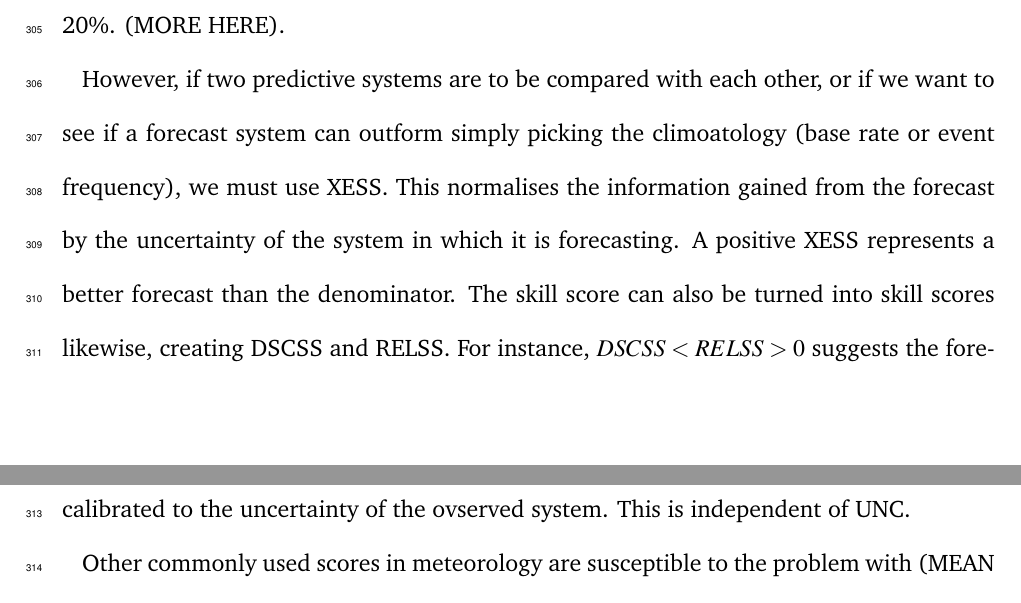
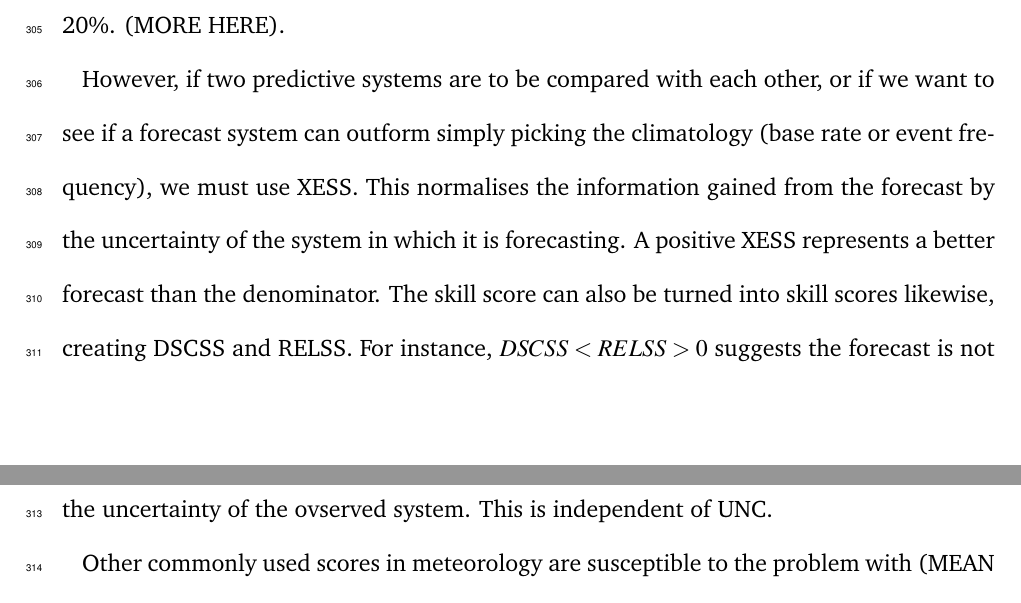
Before and after one commit to johnrobertlawson/InfoGain_2022, a LaTeX document (template.tex): two parts of pages 16 and 17 of 21, joined at a grey line, cut so that both start at the same text. Compiled offline with pdfLaTeX.

Commit message:
Weird update? At O'Hare

```diff
--- a/template.tex
+++ b/template.tex
@@ -279,7 +279,7 @@ Benefit of properties like unitless, proper, etc
 
 The comparison between two forecast systems is only justifiable when the same time periods are analysed. Then, simply the XES can be used. The resulting bits show the amount of information that has been delivered to the user: if this is positive (as produced by Eqn XX), it show information gain; if negative, then information loss. This was demonstrated in (Lawson 2021 REF), where thunderstorms were predicted with a blanket prediction of 20\%. (MORE HERE).
 
-However, if two predictive systems are to be compared with each other, or if we want to see if a forecast system can outform simply picking the climoatology (base rate or event frequency), we must use XESS. This normalises the information gained from the forecast by the uncertainty of the system in which it is forecasting. A positive XESS represents a better forecast than the denominator. The skill score can also be turned into skill scores likewise, creating DSCSS and RELSS. For instance, $ DSCSS < RELSS > 0$ suggests the forecast is not skillful because the spread (uncertainty) of the forecast system may not be calibrated to the uncertainty of the ovserved system. This is independent of UNC.
+However, if two predictive systems are to be compared with each other, or if we want to see if a forecast system can outform simply picking the climatology (base rate or event frequency), we must use XESS. This normalises the information gained from the forecast by the uncertainty of the system in which it is forecasting. A positive XESS represents a better forecast than the denominator. The skill score can also be turned into skill scores likewise, creating DSCSS and RELSS. For instance, $ DSCSS < RELSS > 0$ suggests the forecast is not skillful because the spread (uncertainty) of the forecast system may not be calibrated to the uncertainty of the ovserved system. This is independent of UNC.
 
 Other commonly used scores in meteorology are susceptible to the problem with (MEAN SQ ERROR?). The oft-used Fractions Skill Score (ref) and its probabilistic equivalent (Duc eFSS REF) use the (MSE?) Brier Score (in denom in eq. XX in which?). Swapping the (FBS?) for an information-theory analogue (such as DKL/IGN? Eqn.XX ?) means the interpretation of the information-theoretical analogue would be similar, but with the benefits outlined above.
 
```
Also changed, not shown: template.pdf (added).
